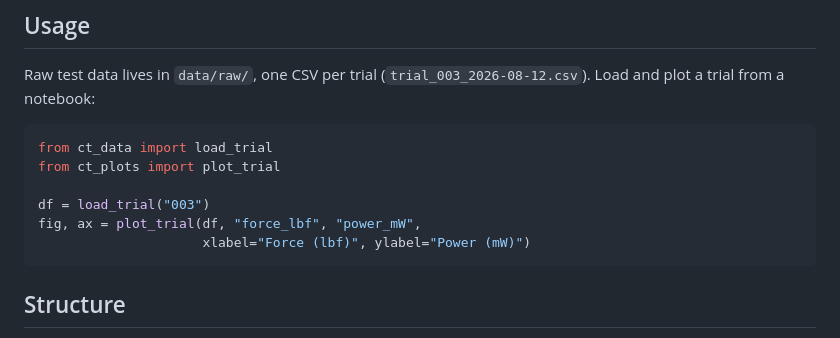
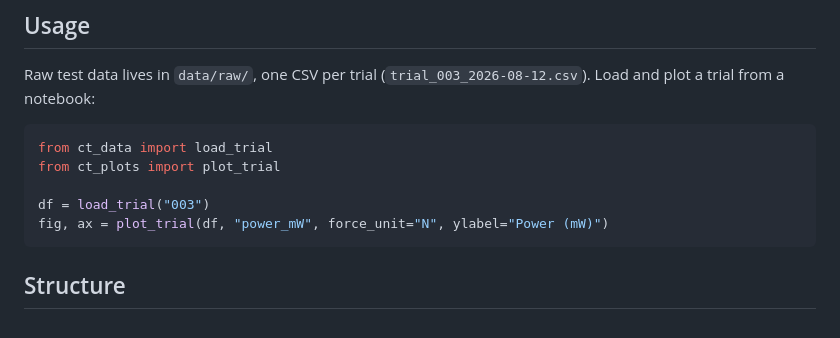
Before and after one commit to stephengilbert1/current-transformer-analysis, a Markdown page: README.md, the part around the change. Drawn GitHub-style.

````diff
--- a/README.md
+++ b/README.md
@@ -21,8 +21,7 @@ from ct_data import load_trial
 from ct_plots import plot_trial
 
 df = load_trial("003")
-fig, ax = plot_trial(df, "force_lbf", "power_mW",
-                     xlabel="Force (lbf)", ylabel="Power (mW)")
+fig, ax = plot_trial(df, "power_mW", force_unit="N", ylabel="Power (mW)")
 ```
 
 ## Structure
````
Also changed, not shown: figures/compare_003_004_power_vs_force_N.png (added), figures/compare_003_004_power_vs_force_N_zoom.png (added), figures/trial_003_power_vs_force.png (added), figures/trial_004_power_vs_force.png (added), 4 other files.
